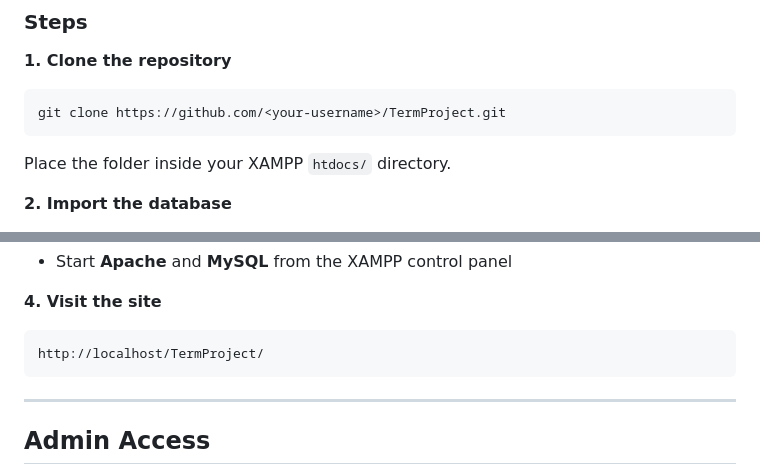
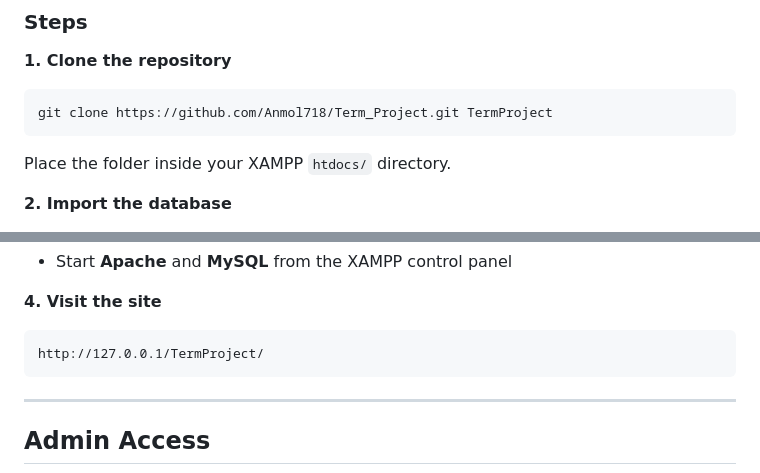
Before and after one commit to Anmol718/Term_Project, a Markdown page: README.md, 2 parts joined by grey strips. Rendered like a GitHub page.

Commit message:
Fix setup URL in README

````diff
--- a/README.md
+++ b/README.md
@@ -62,7 +62,7 @@ SecondHand Market is an online marketplace platform where users can register, lo
 
 **1. Clone the repository**
 ```bash
-git clone https://github.com/<your-username>/TermProject.git
+git clone https://github.com/Anmol718/Term_Project.git TermProject
 ```
 Place the folder inside your XAMPP `htdocs/` directory.
 
@@ -77,7 +77,7 @@ Place the folder inside your XAMPP `htdocs/` directory.
 
 **4. Visit the site**
 ```
-http://localhost/TermProject/
+http://127.0.0.1/TermProject/
 ```
 
 ---
````
